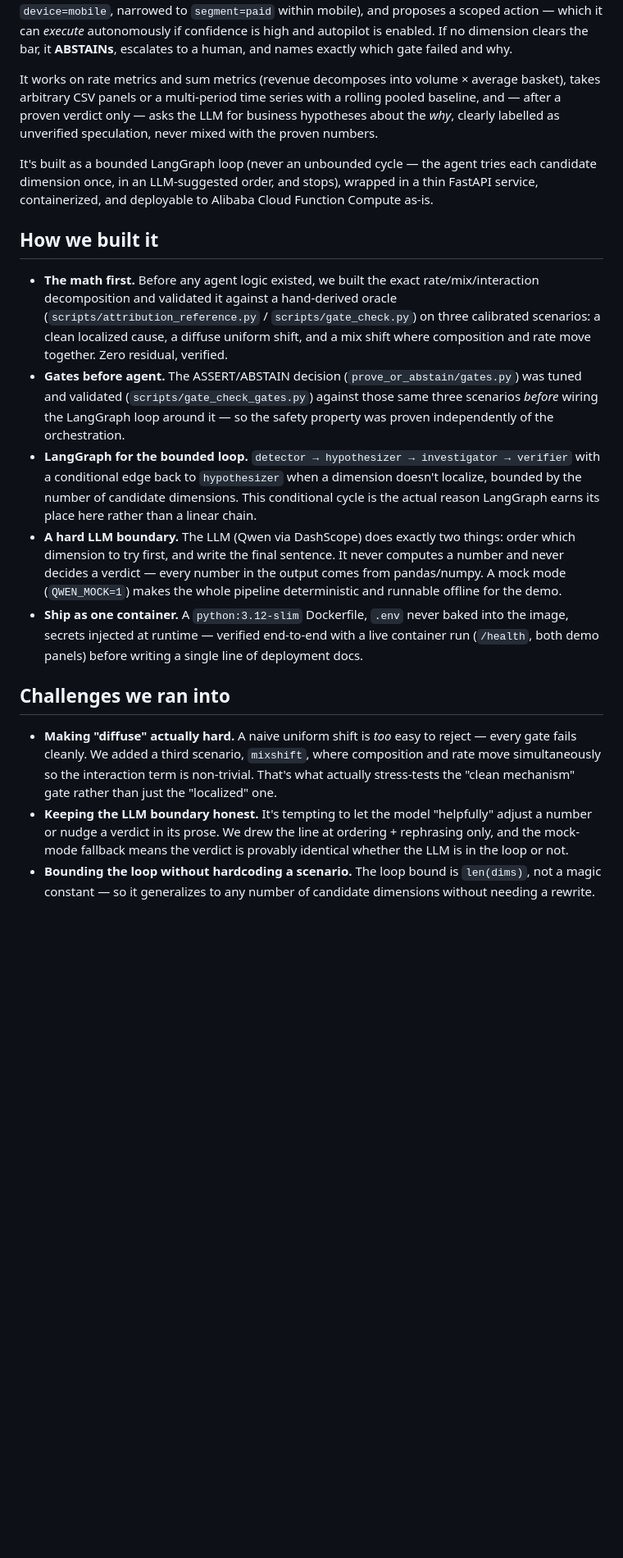
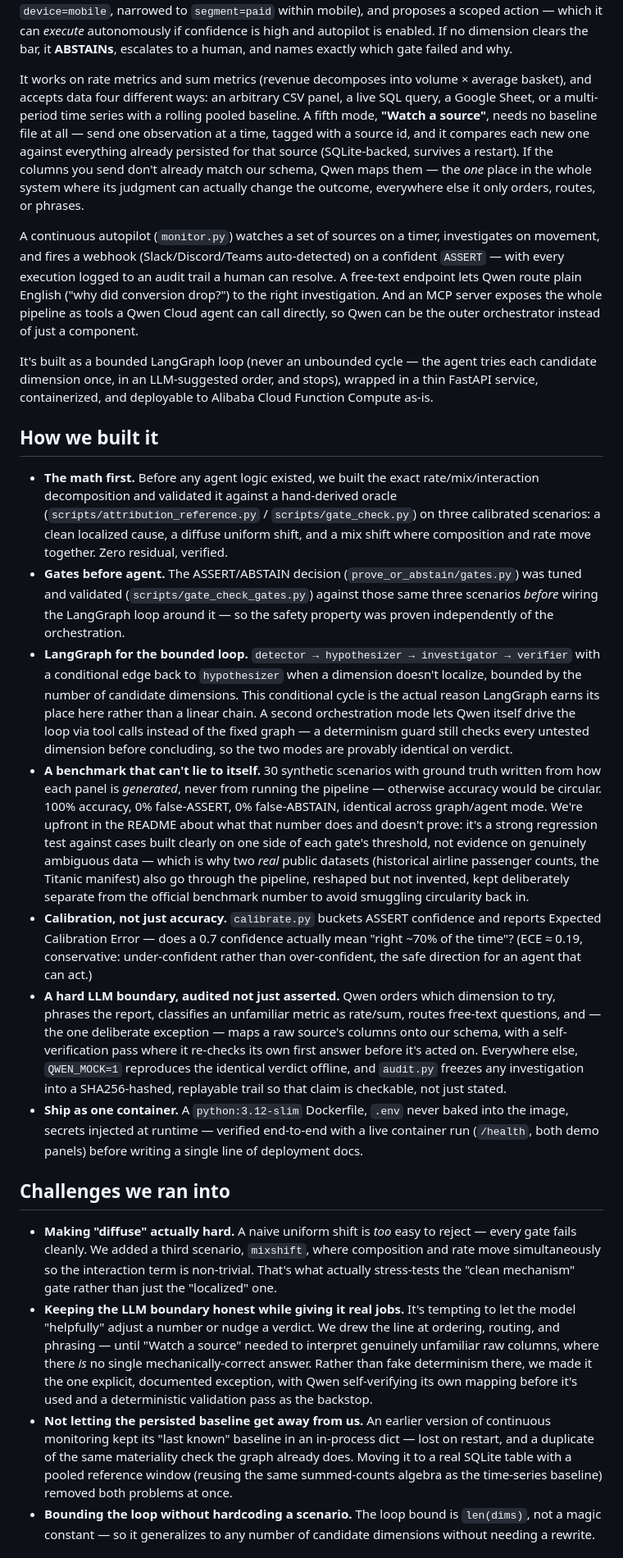
Before and after one commit to Demba09/prove-or-abstain, a Markdown page: docs/devpost.md, the part around one of its changes. Shown at 82% size. Drawn GitHub-style; blank space fills up the shorter version.

Commit message:
Bring docs/devpost.md up to date with the actual project
The write-up dated from early in the project (only clean/diffuse/
mixshift, no benchmark, no monitoring, no MCP server) and its "What's
next" listed things that are now actually built (live connectors,
real-time monitoring with alerting) as future work. Rewritten to
reflect what exists: the 30-scenario benchmark and its documented
limits, ECE calibration, the continuous autopilot with persisted
"Watch a source" baselines, the MCP server, and the two real external
datasets validating against real, not planted, outcomes.

docs/demo_script.md was checked too and needs no changes -- already
focused on the core ASSERT/ABSTAIN pitch rather than every feature.

Docs only; 90 tests unchanged.

```diff
--- a/docs/devpost.md
+++ b/docs/devpost.md
@@ -26,10 +26,23 @@ dimension clears the bar, it **ABSTAINs**, escalates to a human, and names
 exactly which gate failed and why.
 
 It works on rate metrics and sum metrics (revenue decomposes into volume ×
-average basket), takes arbitrary CSV panels or a multi-period time series
-with a rolling pooled baseline, and — after a proven verdict only — asks the
-LLM for business hypotheses about the *why*, clearly labelled as unverified
-speculation, never mixed with the proven numbers.
+average basket), and accepts data four different ways: an arbitrary CSV
+panel, a live SQL query, a Google Sheet, or a multi-period time series with a
+rolling pooled baseline. A fifth mode, **"Watch a source"**, needs no
+baseline file at all — send one observation at a time, tagged with a source
+id, and it compares each new one against everything already persisted for
+that source (SQLite-backed, survives a restart). If the columns you send
+don't already match our schema, Qwen maps them — the *one* place in the
+whole system where its judgment can actually change the outcome, everywhere
+else it only orders, routes, or phrases.
+
+A continuous autopilot (`monitor.py`) watches a set of sources on a timer,
+investigates on movement, and fires a webhook (Slack/Discord/Teams
+auto-detected) on a confident `ASSERT` — with every execution logged to an
+audit trail a human can resolve. A free-text endpoint lets Qwen route plain
+English ("why did conversion drop?") to the right investigation. And an MCP
+server exposes the whole pipeline as tools a Qwen Cloud agent can call
+directly, so Qwen can be the outer orchestrator instead of just a component.
 
 It's built as a bounded LangGraph loop (never an unbounded cycle — the agent
 tries each candidate dimension once, in an LLM-suggested order, and stops),
@@ -40,23 +53,46 @@ Cloud Function Compute as-is.
 
 - **The math first.** Before any agent logic existed, we built the exact
   rate/mix/interaction decomposition and validated it against a hand-derived
-  oracle (`scripts/attribution_reference.py` / `scripts/gate_check.py`) on three calibrated
-  scenarios: a clean localized cause, a diffuse uniform shift, and a mix
-  shift where composition and rate move together. Zero residual, verified.
-- **Gates before agent.** The ASSERT/ABSTAIN decision (`prove_or_abstain/gates.py`) was tuned
-  and validated (`scripts/gate_check_gates.py`) against those same three scenarios
-  *before* wiring the LangGraph loop around it — so the safety property was
-  proven independently of the orchestration.
+  oracle (`scripts/attribution_reference.py` / `scripts/gate_check.py`) on
+  three calibrated scenarios: a clean localized cause, a diffuse uniform
+  shift, and a mix shift where composition and rate move together. Zero
+  residual, verified.
+- **Gates before agent.** The ASSERT/ABSTAIN decision (`prove_or_abstain/gates.py`)
+  was tuned and validated (`scripts/gate_check_gates.py`) against those same
+  three scenarios *before* wiring the LangGraph loop around it — so the
+  safety property was proven independently of the orchestration.
 - **LangGraph for the bounded loop.** `detector → hypothesizer → investigator
   → verifier` with a conditional edge back to `hypothesizer` when a dimension
   doesn't localize, bounded by the number of candidate dimensions. This
   conditional cycle is the actual reason LangGraph earns its place here
-  rather than a linear chain.
-- **A hard LLM boundary.** The LLM (Qwen via DashScope) does exactly two
-  things: order which dimension to try first, and write the final sentence.
-  It never computes a number and never decides a verdict — every number in
-  the output comes from pandas/numpy. A mock mode (`QWEN_MOCK=1`) makes the
-  whole pipeline deterministic and runnable offline for the demo.
+  rather than a linear chain. A second orchestration mode lets Qwen itself
+  drive the loop via tool calls instead of the fixed graph — a determinism
+  guard still checks every untested dimension before concluding, so the two
+  modes are provably identical on verdict.
+- **A benchmark that can't lie to itself.** 30 synthetic scenarios with
+  ground truth written from how each panel is *generated*, never from
+  running the pipeline — otherwise accuracy would be circular. 100%
+  accuracy, 0% false-ASSERT, 0% false-ABSTAIN, identical across graph/agent
+  mode. We're upfront in the README about what that number does and doesn't
+  prove: it's a strong regression test against cases built clearly on one
+  side of each gate's threshold, not evidence on genuinely ambiguous data —
+  which is why two *real* public datasets (historical airline passenger
+  counts, the Titanic manifest) also go through the pipeline, reshaped but
+  not invented, kept deliberately separate from the official benchmark
+  number to avoid smuggling circularity back in.
+- **Calibration, not just accuracy.** `calibrate.py` buckets ASSERT
+  confidence and reports Expected Calibration Error — does a 0.7 confidence
+  actually mean "right ~70% of the time"? (ECE ≈ 0.19, conservative:
+  under-confident rather than over-confident, the safe direction for an
+  agent that can act.)
+- **A hard LLM boundary, audited not just asserted.** Qwen orders which
+  dimension to try, phrases the report, classifies an unfamiliar metric as
+  rate/sum, routes free-text questions, and — the one deliberate exception —
+  maps a raw source's columns onto our schema, with a self-verification pass
+  where it re-checks its own first answer before it's acted on. Everywhere
+  else, `QWEN_MOCK=1` reproduces the identical verdict offline, and
+  `audit.py` freezes any investigation into a SHA256-hashed, replayable
+  trail so that claim is checkable, not just stated.
 - **Ship as one container.** A `python:3.12-slim` Dockerfile, `.env` never
   baked into the image, secrets injected at runtime — verified end-to-end
   with a live container run (`/health`, both demo panels) before writing a
@@ -69,10 +105,20 @@ Cloud Function Compute as-is.
   where composition and rate move simultaneously so the interaction term is
   non-trivial. That's what actually stress-tests the "clean mechanism" gate
   rather than just the "localized" one.
-- **Keeping the LLM boundary honest.** It's tempting to let the model
-  "helpfully" adjust a number or nudge a verdict in its prose. We drew the
-  line at ordering + rephrasing only, and the mock-mode fallback means the
-  verdict is provably identical whether the LLM is in the loop or not.
+- **Keeping the LLM boundary honest while giving it real jobs.** It's
+  tempting to let the model "helpfully" adjust a number or nudge a verdict.
+  We drew the line at ordering, routing, and phrasing — until "Watch a
+  source" needed to interpret genuinely unfamiliar raw columns, where there
+  *is* no single mechanically-correct answer. Rather than fake determinism
+  there, we made it the one explicit, documented exception, with Qwen
+  self-verifying its own mapping before it's used and a deterministic
+  validation pass as the backstop.
+- **Not letting the persisted baseline get away from us.** An earlier
+  version of continuous monitoring kept its "last known" baseline in an
+  in-process dict — lost on restart, and a duplicate of the same
+  materiality check the graph already does. Moving it to a real SQLite
+  table with a pooled reference window (reusing the same summed-counts
+  algebra as the time-series baseline) removed both problems at once.
 - **Bounding the loop without hardcoding a scenario.** The loop bound is
   `len(dims)`, not a magic constant — so it generalizes to any number of
   candidate dimensions without needing a rewrite.
```
Also changed, not shown: other parts of docs/devpost.md (+25 -10 lines).
